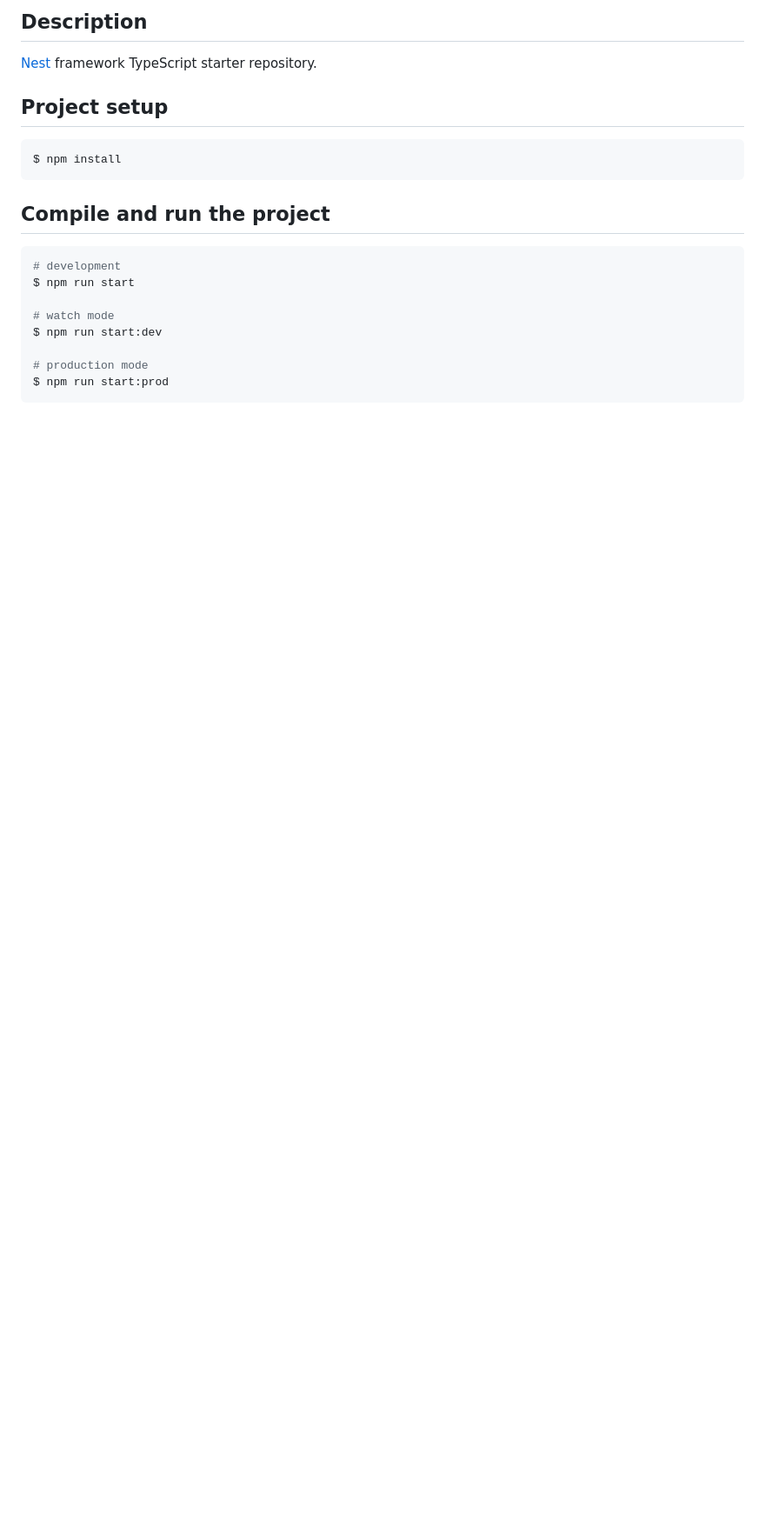
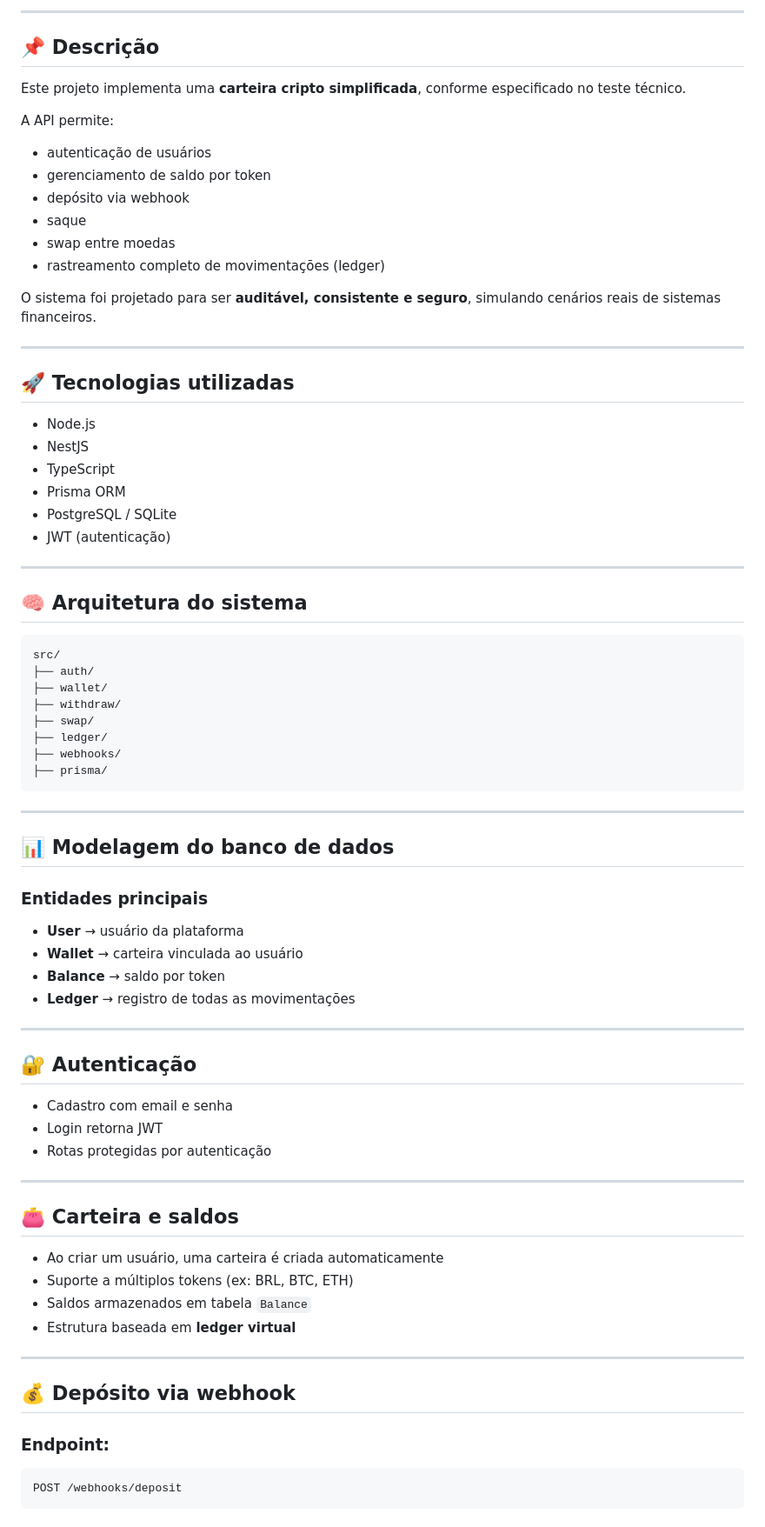
Before and after one commit to pgarciadoc/cripto-wallet, a Markdown page: README.md, the part around one of its changes. Shown at 87% size. Rendered like a GitHub page; blank space fills up the shorter version.

````diff
--- a/README.md
+++ b/README.md
@@ -23,24 +12,82 @@
 
-## Description
+---
 
-[Nest](https://github.com/nestjs/nest) framework TypeScript starter repository.
+## 📌 Descrição
 
-## Project setup
+Este projeto implementa uma **carteira cripto simplificada**, conforme especificado no teste técnico.
+
+A API permite:
+
+* autenticação de usuários
+* gerenciamento de saldo por token
+* depósito via webhook
+* saque
+* swap entre moedas
+* rastreamento completo de movimentações (ledger)
+
+O sistema foi projetado para ser **auditável, consistente e seguro**, simulando cenários reais de sistemas financeiros.
+
+---
+
+## 🚀 Tecnologias utilizadas
+
+* Node.js
+* NestJS
+* TypeScript
+* Prisma ORM
+* PostgreSQL / SQLite
+* JWT (autenticação)
+
+---
+
+## 🧠 Arquitetura do sistema
 
 ```bash
-$ npm install
+src/
+├── auth/
+├── wallet/
+├── withdraw/
+├── swap/
+├── ledger/
+├── webhooks/
+├── prisma/
 ```
 
-## Compile and run the project
+---
+
+## 📊 Modelagem do banco de dados
+
+### Entidades principais
+
+* **User** → usuário da plataforma
+* **Wallet** → carteira vinculada ao usuário
+* **Balance** → saldo por token
+* **Ledger** → registro de todas as movimentações
+
+---
+
+## 🔐 Autenticação
+
+* Cadastro com email e senha
+* Login retorna JWT
+* Rotas protegidas por autenticação
+
+---
+
+## 👛 Carteira e saldos
+
+* Ao criar um usuário, uma carteira é criada automaticamente
+* Suporte a múltiplos tokens (ex: BRL, BTC, ETH)
+* Saldos armazenados em tabela `Balance`
+* Estrutura baseada em **ledger virtual**
+
+---
+
+## 💰 Depósito via webhook
+
+### Endpoint:
 
 ```bash
-# development
-$ npm run start
-
-# watch mode
-$ npm run start:dev
-
-# production mode
-$ npm run start:prod
+POST /webhooks/deposit
 ```
 
````
Also changed, not shown: other parts of README.md (+170 -50 lines).
